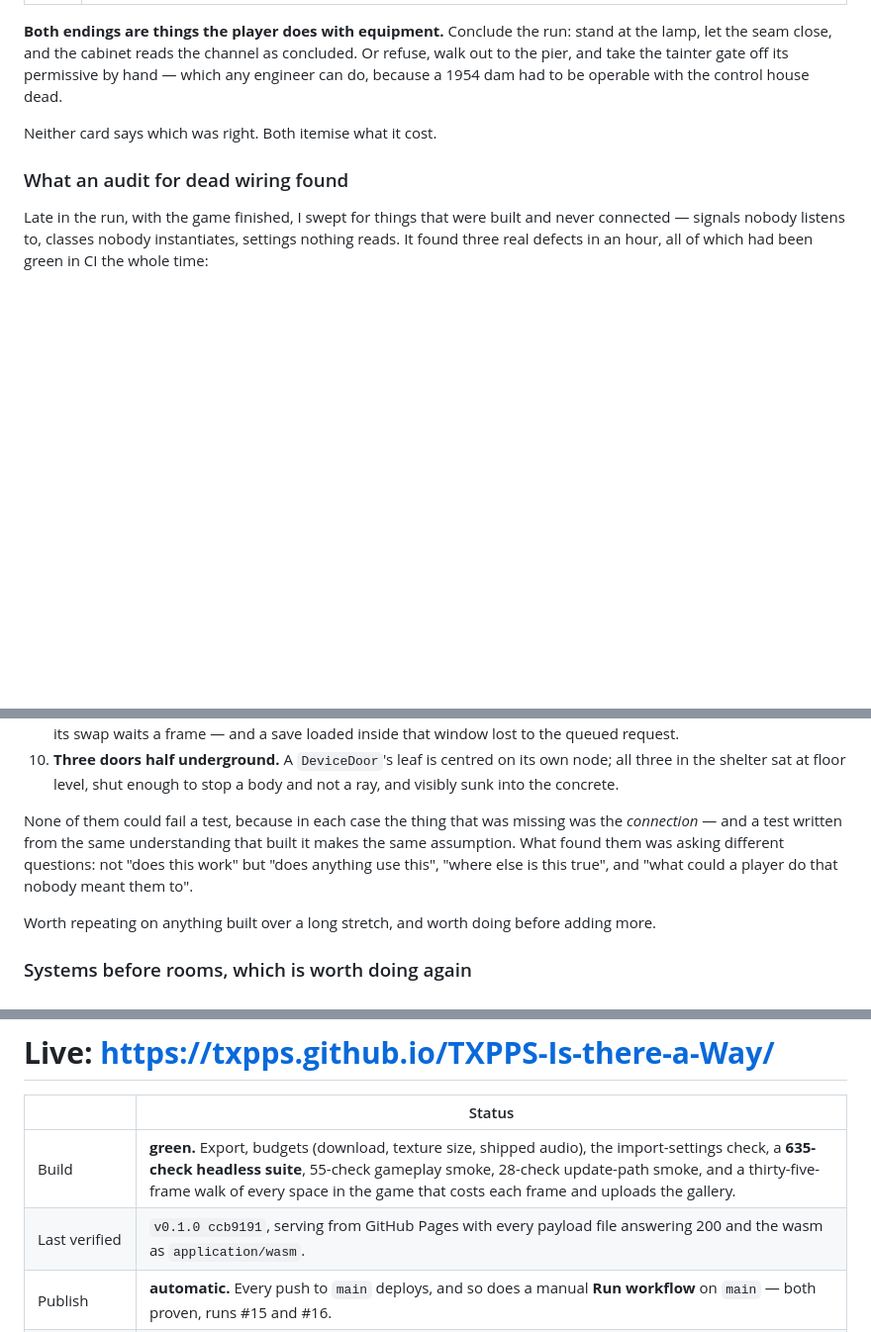
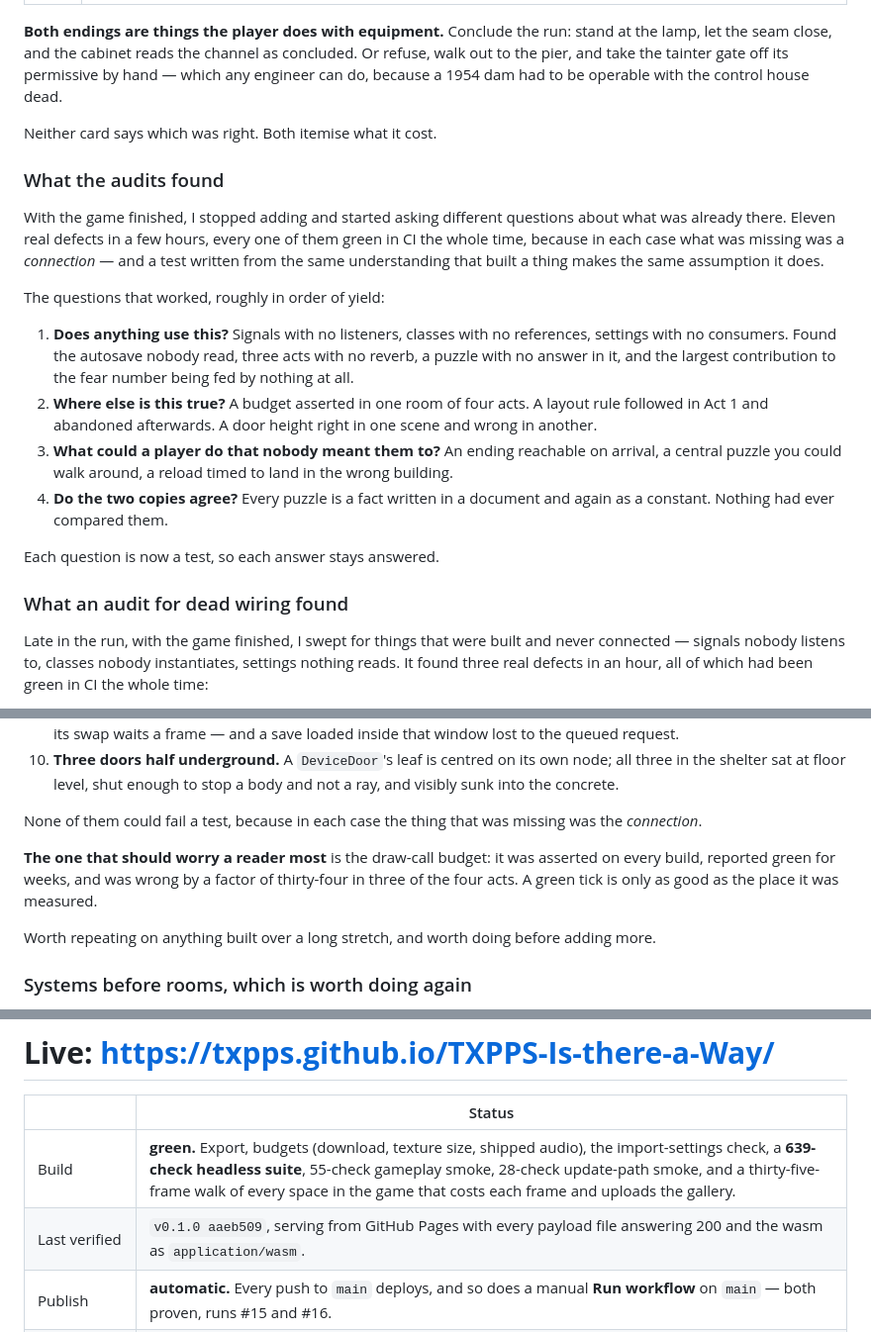
Before and after one commit to TXPPS/TXPPS-Is-there-a-Way, a Markdown page: docs/PROGRESS.md, 3 parts joined by grey strips. Shown at 99% size. Drawn GitHub-style; blank space fills up the shorter version.

Commit message:
Consolidate the audit record: the four questions that found eleven defects
Written as questions rather than as a list of fixes, because the questions are
the reusable part: does anything use this, where else is this true, what could a
player do that nobody meant them to, and do the two copies agree. Each one is a
test now, so each answer stays answered.

The one that should worry a reader most is still the draw-call budget: asserted
on every build, green for weeks, and wrong by a factor of thirty-four in three
acts. A green tick is only as good as the place it was measured.

```diff
--- a/docs/PROGRESS.md
+++ b/docs/PROGRESS.md
@@ -125,6 +125,31 @@ operable with the control house dead.
 
 Neither card says which was right. Both itemise what it cost.
 
+### What the audits found
+
+With the game finished, I stopped adding and started asking different questions
+about what was already there. Eleven real defects in a few hours, every one of
+them green in CI the whole time, because in each case what was missing was a
+*connection* — and a test written from the same understanding that built a thing
+makes the same assumption it does.
+
+The questions that worked, roughly in order of yield:
+
+1. **Does anything use this?** Signals with no listeners, classes with no
+   references, settings with no consumers. Found the autosave nobody read, three
+   acts with no reverb, a puzzle with no answer in it, and the largest
+   contribution to the fear number being fed by nothing at all.
+2. **Where else is this true?** A budget asserted in one room of four acts. A
+   layout rule followed in Act 1 and abandoned afterwards. A door height right
+   in one scene and wrong in another.
+3. **What could a player do that nobody meant them to?** An ending reachable on
+   arrival, a central puzzle you could walk around, a reload timed to land in
+   the wrong building.
+4. **Do the two copies agree?** Every puzzle is a fact written in a document and
+   again as a constant. Nothing had ever compared them.
+
+Each question is now a test, so each answer stays answered.
+
 ### What an audit for dead wiring found
 
 Late in the run, with the game finished, I swept for things that were built and
@@ -165,10 +190,12 @@ had been green in CI the whole time:
    and not a ray, and visibly sunk into the concrete.
 
 None of them could fail a test, because in each case the thing that was missing
-was the *connection* — and a test written from the same understanding that built
-it makes the same assumption. What found them was asking different questions:
-not "does this work" but "does anything use this", "where else is this true",
-and "what could a player do that nobody meant them to".
+was the *connection*.
+
+**The one that should worry a reader most** is the draw-call budget: it was
+asserted on every build, reported green for weeks, and was wrong by a factor of
+thirty-four in three of the four acts. A green tick is only as good as the place
+it was measured.
 
 Worth repeating on anything built over a long stretch, and worth doing before
 adding more.
@@ -199,8 +226,8 @@ bench unit first, then the piers.
 
 | | Status |
 |---|---|
-| Build | **green.** Export, budgets (download, texture size, shipped audio), the import-settings check, a **635-check headless suite**, 55-check gameplay smoke, 28-check update-path smoke, and a thirty-five-frame walk of every space in the game that costs each frame and uploads the gallery. |
-| Last verified | `v0.1.0 ccb9191`, serving from GitHub Pages with every payload file answering 200 and the wasm as `application/wasm`. |
+| Build | **green.** Export, budgets (download, texture size, shipped audio), the import-settings check, a **639-check headless suite**, 55-check gameplay smoke, 28-check update-path smoke, and a thirty-five-frame walk of every space in the game that costs each frame and uploads the gallery. |
+| Last verified | `v0.1.0 aaeb509`, serving from GitHub Pages with every payload file answering 200 and the wasm as `application/wasm`. |
 | Publish | **automatic.** Every push to `main` deploys, and so does a manual **Run workflow** on `main` — both proven, runs #15 and #16. |
 | Verified | the `verify` job fetches the live URL after every deploy and fails the build unless it serves *this* commit with every payload file answering 200 and the wasm as `application/wasm`. |
 | Cloudflare Pages | still no credentials; that job skips. Optional — it buys `web/_headers` and nothing else. See `DEPLOY.md`. |
```
Also changed, not shown: other parts of docs/PROGRESS.md (+1 -1 lines).
